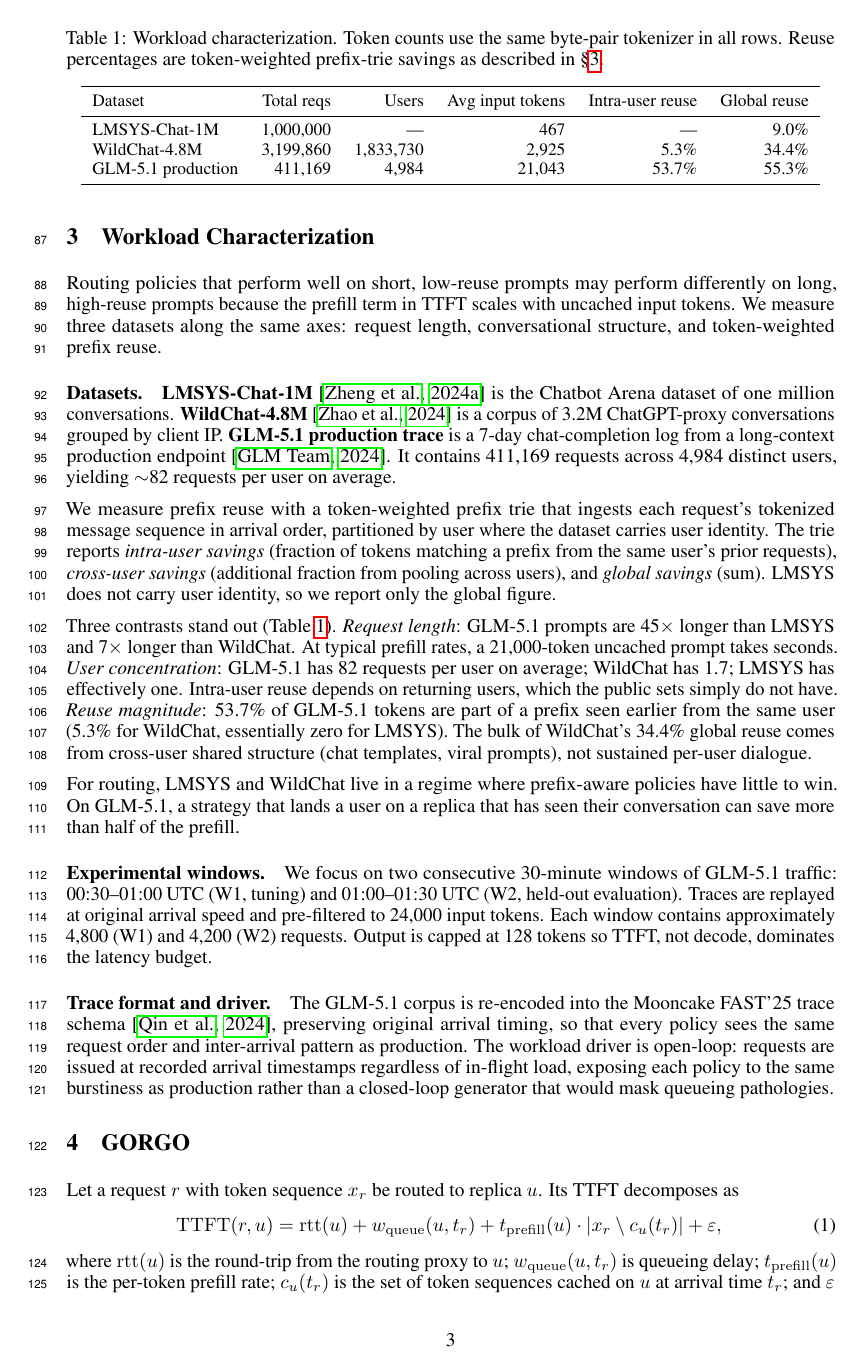
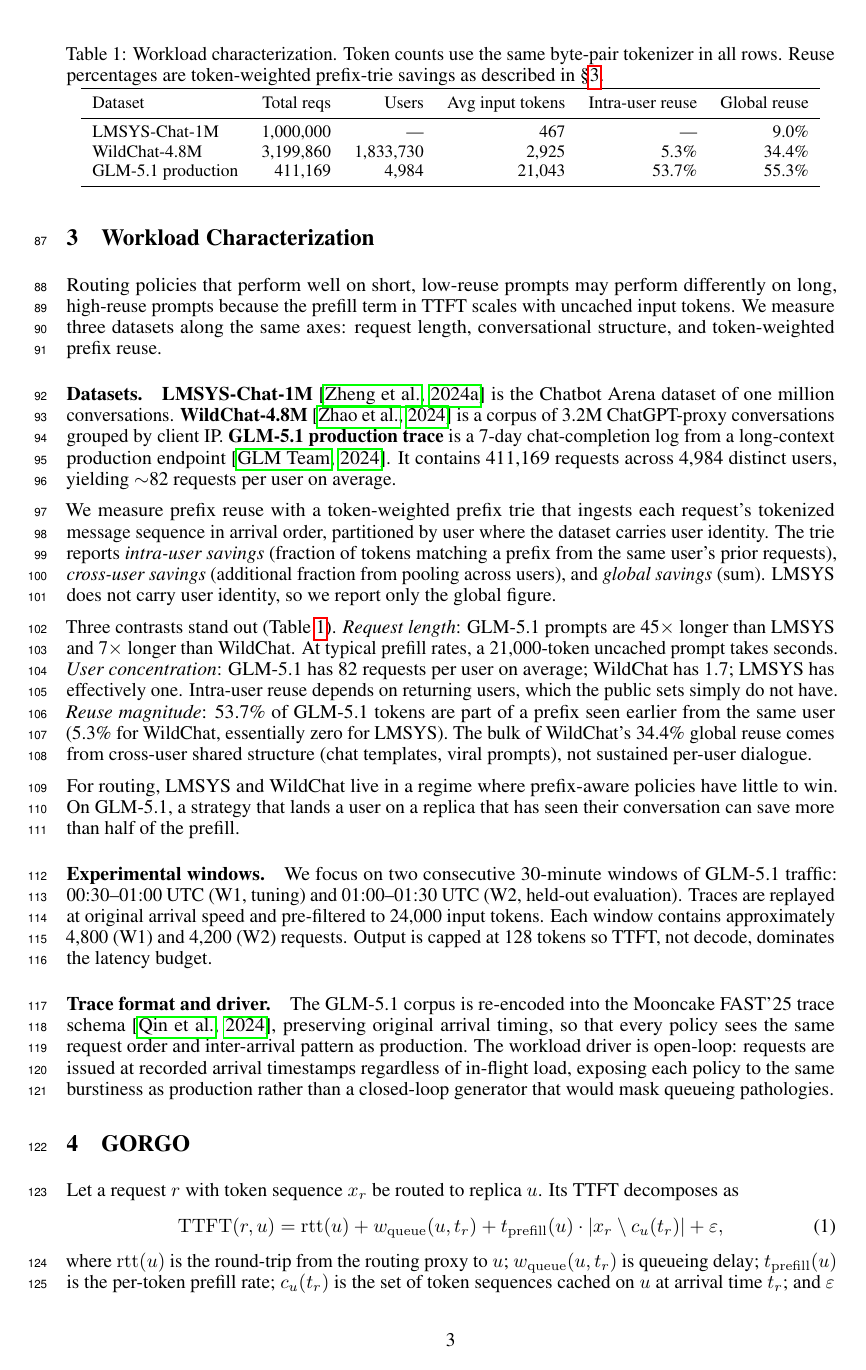
Before and after one commit to atoniolo76/GORGO, a LaTeX paper (paper/main.tex): page 3 of 12. Compiled offline with pdfLaTeX.

Commit message:
paper v4.2: restore amsmath/graphicx/subcaption packages dropped by neurips formatting
The neurips_2026 style file only loads natbib + geometry + lineno + environ;
the equation environments, \includegraphics, and \begin{subfigure} all need
amsmath, graphicx, and subcaption explicitly. Add them back to the preamble
so the build succeeds. Body now compiles to 7 pages (well under the 9-page
limit) on the real NeurIPS 2026 layout.

Co-Authored-By: Claude Opus 4.7 <noreply@anthropic.com>

```diff
--- a/paper/main.tex
+++ b/paper/main.tex
@@ -51,9 +51,12 @@
 \usepackage{url}            % simple URL typesetting
 \usepackage{booktabs}       % professional-quality tables
 \usepackage{amsfonts}       % blackboard math symbols
+\usepackage{amsmath}        % equation environments and \mathrm, \setminus, etc.
 \usepackage{nicefrac}       % compact symbols for 1/2, etc.
 \usepackage{microtype}      % microtypography
 \usepackage{xcolor}         % colors
+\usepackage{graphicx}       % \includegraphics for summary figure
+\usepackage{subcaption}     % subfigure environment for the W1/W2 panel
 
 % Note. For the workshop paper template, both \title{} and \workshoptitle{} are required, with the former indicating the paper title shown in the title and the latter indicating the workshop title displayed in the footnote.
 \title{GORGO: Online Tuning for Cross-Region Network-Aware LLM Serving}
```
Also changed, not shown: paper/main.pdf, 2 other files.
